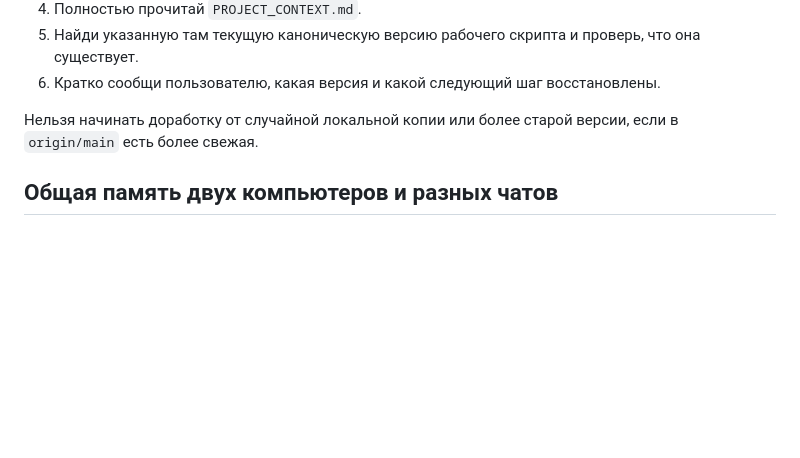
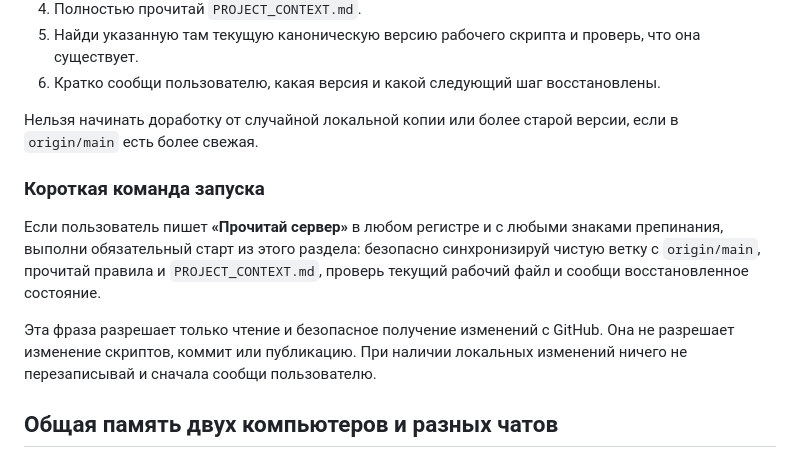
Before and after one commit to vilsonv050/lotto-calc, a Markdown page: Codex GPT/AGENTS.md, the part around the change. Drawn GitHub-style; blank space fills up the shorter version.

```diff
--- a/Codex GPT/AGENTS.md
+++ b/Codex GPT/AGENTS.md
@@ -12,6 +12,12 @@
 6. Кратко сообщи пользователю, какая версия и какой следующий шаг восстановлены.
 
 Нельзя начинать доработку от случайной локальной копии или более старой версии, если в `origin/main` есть более свежая.
+
+### Короткая команда запуска
+
+Если пользователь пишет **«Прочитай сервер»** в любом регистре и с любыми знаками препинания, выполни обязательный старт из этого раздела: безопасно синхронизируй чистую ветку с `origin/main`, прочитай правила и `PROJECT_CONTEXT.md`, проверь текущий рабочий файл и сообщи восстановленное состояние.
+
+Эта фраза разрешает только чтение и безопасное получение изменений с GitHub. Она не разрешает изменение скриптов, коммит или публикацию. При наличии локальных изменений ничего не перезаписывай и сначала сообщи пользователю.
 
 ## Общая память двух компьютеров и разных чатов
 
```
Also changed, not shown: AGENTS.md (+14 -0 lines), Codex GPT/PROJECT_CONTEXT.md (+2 -0 lines).
